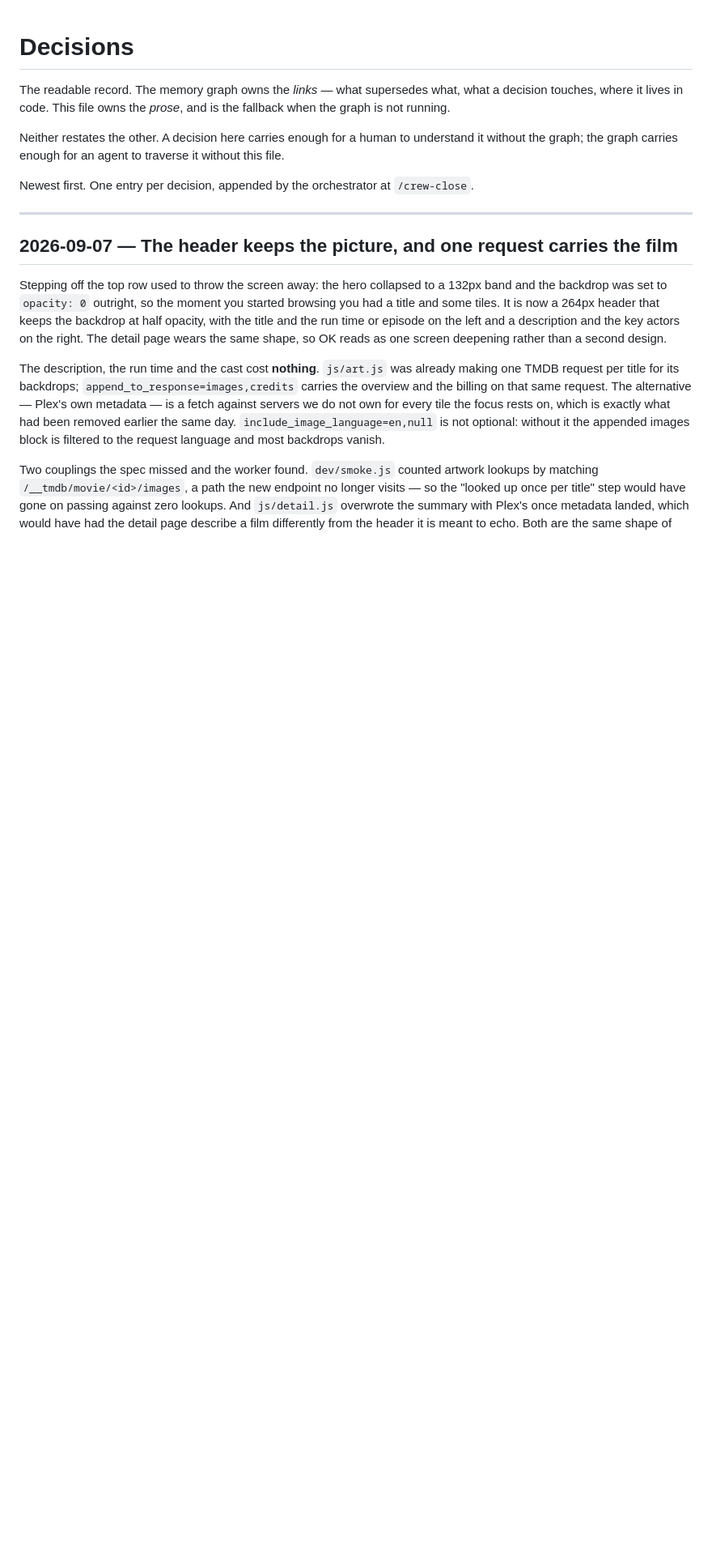
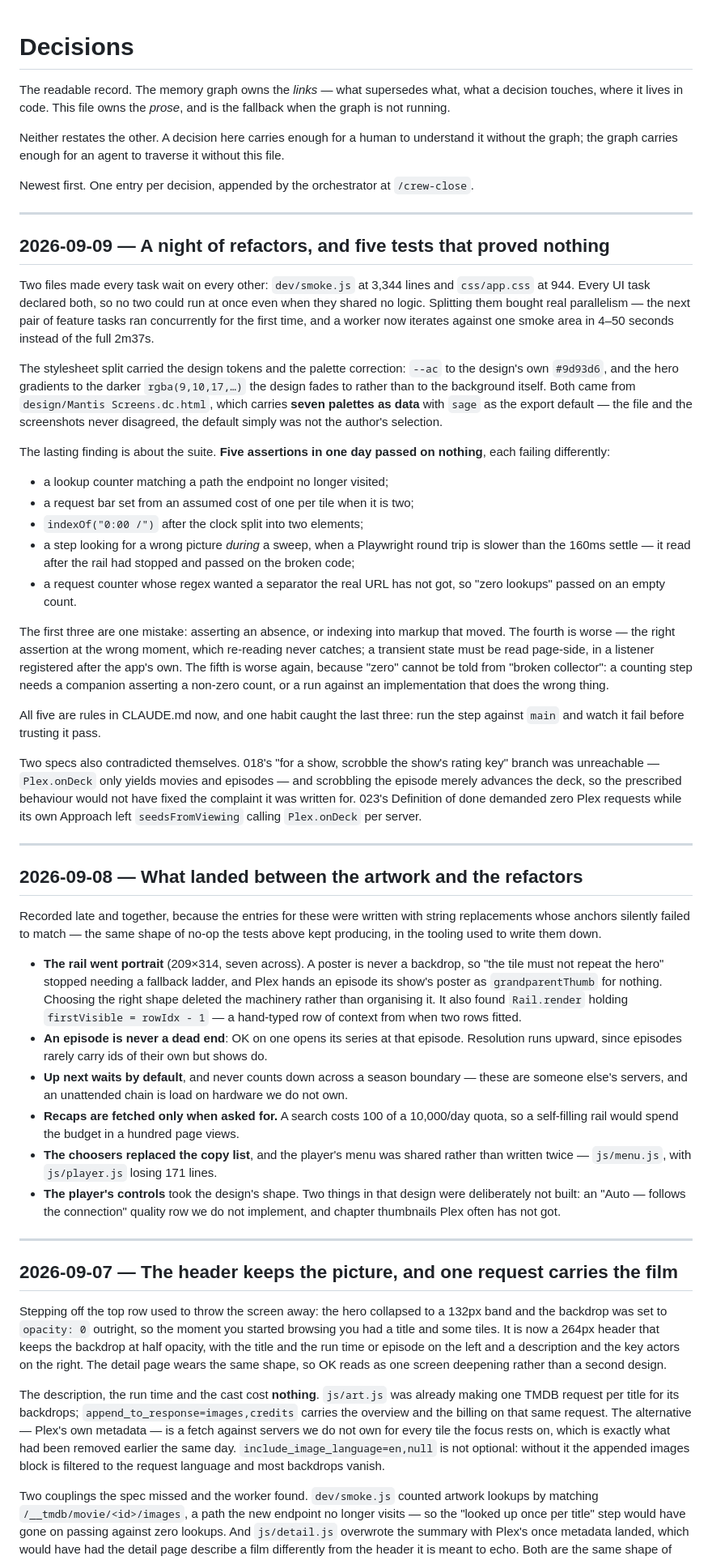
Before and after one commit to StuCM/Reflex, a Markdown page: docs/decisions.md, the part around the change. Shown at 81% size. Drawn GitHub-style; blank space fills up the shorter version.

Commit message:
docs(crew): record the entries that silently failed to write

```diff
--- a/docs/decisions.md
+++ b/docs/decisions.md
@@ -10,6 +10,80 @@ traverse it without this file.
 
 Newest first. One entry per decision, appended by the orchestrator at
 `/crew-close`.
+
+---
+
+## 2026-09-09 — A night of refactors, and five tests that proved nothing
+
+Two files made every task wait on every other: `dev/smoke.js` at 3,344 lines and
+`css/app.css` at 944. Every UI task declared both, so no two could run at once
+even when they shared no logic. Splitting them bought real parallelism — the
+next pair of feature tasks ran concurrently for the first time, and a worker now
+iterates against one smoke area in 4–50 seconds instead of the full 2m37s.
+
+The stylesheet split carried the design tokens and the palette correction:
+`--ac` to the design's own `#9d93d6`, and the hero gradients to the darker
+`rgba(9,10,17,…)` the design fades to rather than to the background itself. Both
+came from `design/Mantis Screens.dc.html`, which carries **seven palettes as
+data** with `sage` as the export default — the file and the screenshots never
+disagreed, the default simply was not the author's selection.
+
+The lasting finding is about the suite. **Five assertions in one day passed on
+nothing**, each failing differently:
+
+- a lookup counter matching a path the endpoint no longer visited;
+- a request bar set from an assumed cost of one per tile when it is two;
+- `indexOf("0:00 /")` after the clock split into two elements;
+- a step looking for a wrong picture *during* a sweep, when a Playwright round
+  trip is slower than the 160ms settle — it read after the rail had stopped and
+  passed on the broken code;
+- a request counter whose regex wanted a separator the real URL has not got, so
+  "zero lookups" passed on an empty count.
+
+The first three are one mistake: asserting an absence, or indexing into markup
+that moved. The fourth is worse — the right assertion at the wrong moment, which
+re-reading never catches; a transient state must be read page-side, in a listener
+registered after the app's own. The fifth is worse again, because "zero" cannot
+be told from "broken collector": a counting step needs a companion asserting a
+non-zero count, or a run against an implementation that does the wrong thing.
+
+All five are rules in CLAUDE.md now, and one habit caught the last three: run the
+step against `main` and watch it fail before trusting it pass.
+
+Two specs also contradicted themselves. 018's "for a show, scrobble the show's
+rating key" branch was unreachable — `Plex.onDeck` only yields movies and
+episodes — and scrobbling the episode merely advances the deck, so the
+prescribed behaviour would not have fixed the complaint it was written for.
+023's Definition of done demanded zero Plex requests while its own Approach left
+`seedsFromViewing` calling `Plex.onDeck` per server.
+
+---
+
+## 2026-09-08 — What landed between the artwork and the refactors
+
+Recorded late and together, because the entries for these were written with
+string replacements whose anchors silently failed to match — the same shape of
+no-op the tests above kept producing, in the tooling used to write them down.
+
+- **The rail went portrait** (209×314, seven across). A poster is never a
+  backdrop, so "the tile must not repeat the hero" stopped needing a fallback
+  ladder, and Plex hands an episode its show's poster as `grandparentThumb` for
+  nothing. Choosing the right shape deleted the machinery rather than organising
+  it. It also found `Rail.render` holding `firstVisible = rowIdx - 1` — a
+  hand-typed row of context from when two rows fitted.
+- **An episode is never a dead end**: OK on one opens its series at that
+  episode. Resolution runs upward, since episodes rarely carry ids of their own
+  but shows do.
+- **Up next waits by default**, and never counts down across a season boundary —
+  these are someone else's servers, and an unattended chain is load on hardware
+  we do not own.
+- **Recaps are fetched only when asked for.** A search costs 100 of a 10,000/day
+  quota, so a self-filling rail would spend the budget in a hundred page views.
+- **The choosers replaced the copy list**, and the player's menu was shared
+  rather than written twice — `js/menu.js`, with `js/player.js` losing 171 lines.
+- **The player's controls** took the design's shape. Two things in that design
+  were deliberately not built: an "Auto — follows the connection" quality row we
+  do not implement, and chapter thumbnails Plex often has not got.
 
 ---
 
```
